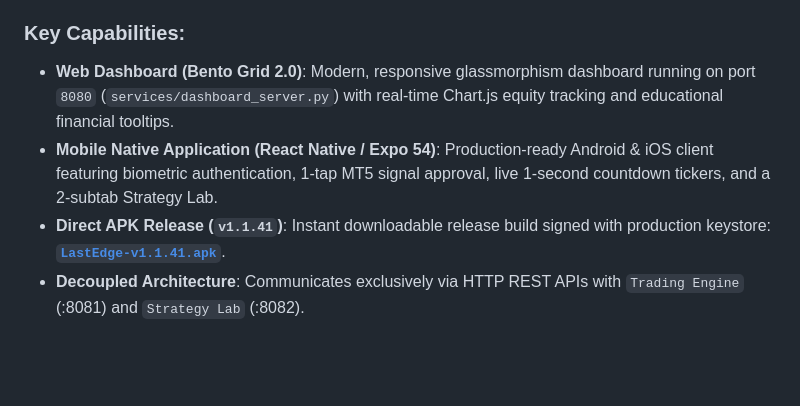
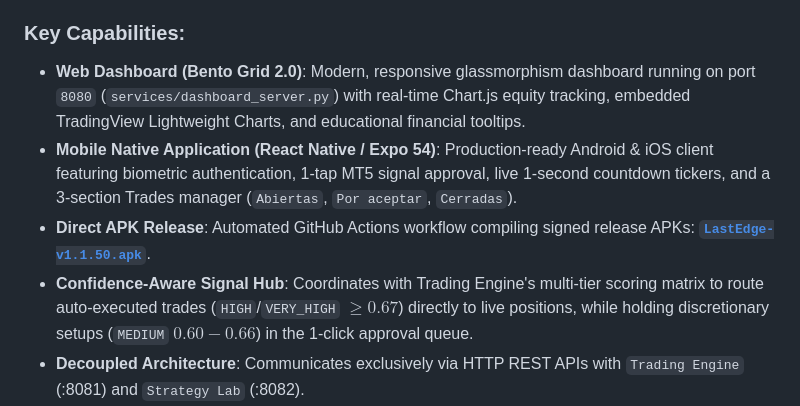
Before and after one commit to imlast999/lastedge-app, a Markdown page: README.md, the part around one of its changes. GitHub-like rendering; blank space fills up the shorter version.

```diff
--- a/README.md
+++ b/README.md
@@ -29,9 +29,10 @@
 **LastEdge App** is the control plane and user-facing monitoring suite for the LastEdge quantitative platform. It provides real-time visibility and control into live trading positions, account metrics, risk telemetry, research experiments, and messaging alerts.
 
 ### Key Capabilities:
-- **Web Dashboard (Bento Grid 2.0)**: Modern, responsive glassmorphism dashboard running on port `8080` (`services/dashboard_server.py`) with real-time Chart.js equity tracking and educational financial tooltips.
-- **Mobile Native Application (React Native / Expo 54)**: Production-ready Android & iOS client featuring biometric authentication, 1-tap MT5 signal approval, live 1-second countdown tickers, and a 2-subtab Strategy Lab.
-- **Direct APK Release (`v1.1.41`)**: Instant downloadable release build signed with production keystore: [**`LastEdge-v1.1.41.apk`**](https://github.com/imlast999/lastedge-app/releases/download/v1.1.41/LastEdge-v1.1.41.apk).
+- **Web Dashboard (Bento Grid 2.0)**: Modern, responsive glassmorphism dashboard running on port `8080` (`services/dashboard_server.py`) with real-time Chart.js equity tracking, embedded TradingView Lightweight Charts, and educational financial tooltips.
+- **Mobile Native Application (React Native / Expo 54)**: Production-ready Android & iOS client featuring biometric authentication, 1-tap MT5 signal approval, live 1-second countdown tickers, and a 3-section Trades manager (`Abiertas`, `Por aceptar`, `Cerradas`).
+- **Direct APK Release**: Automated GitHub Actions workflow compiling signed release APKs: [**`LastEdge-v1.1.50.apk`**](https://github.com/imlast999/lastedge-app/actions/runs/40590182509).
+- **Confidence-Aware Signal Hub**: Coordinates with Trading Engine's multi-tier scoring matrix to route auto-executed trades (`HIGH`/`VERY_HIGH` $\ge 0.67$) directly to live positions, while holding discretionary setups (`MEDIUM` $0.60 - 0.66$) in the 1-click approval queue.
 - **Decoupled Architecture**: Communicates exclusively via HTTP REST APIs with `Trading Engine` (:8081) and `Strategy Lab` (:8082).
 - **Graceful Degradation**: 100% crash-proof operation; displays clear status badges and offline fallbacks when backend engines are temporarily offline.
 - **Messaging Adapters & Control Center**: Decoupled Discord Slash command adapter (`services/commands_refactored.py`) and Telegram Bot polling adapter (`services/telegram_adapter.py`) with native command autocomplete (`setMyCommands`) in English and Spanish.
```
Also changed, not shown: other parts of README.md (+26 -60 lines).
